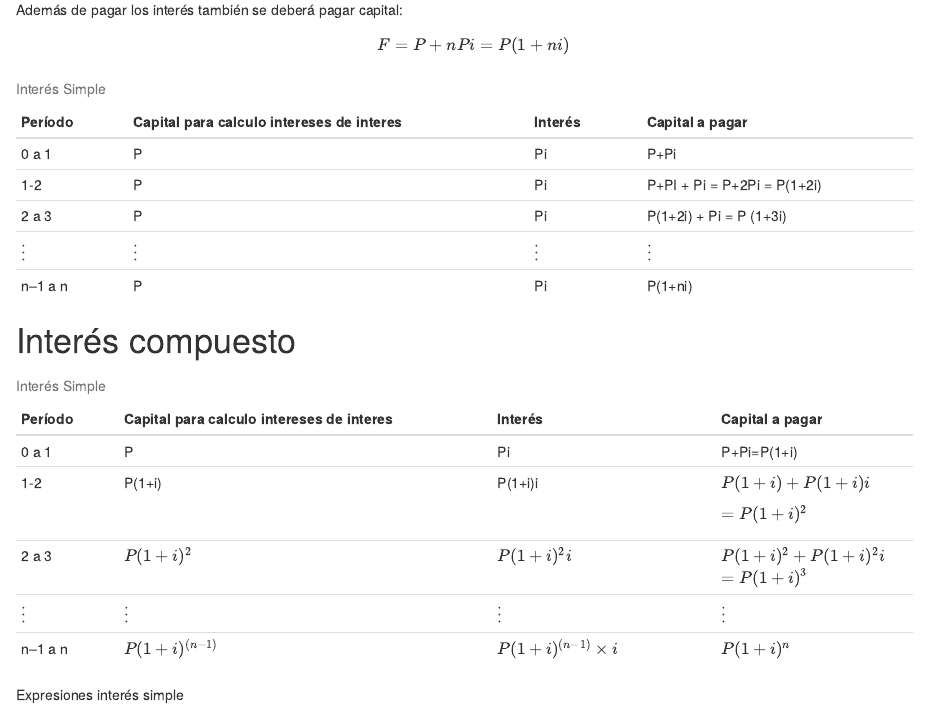
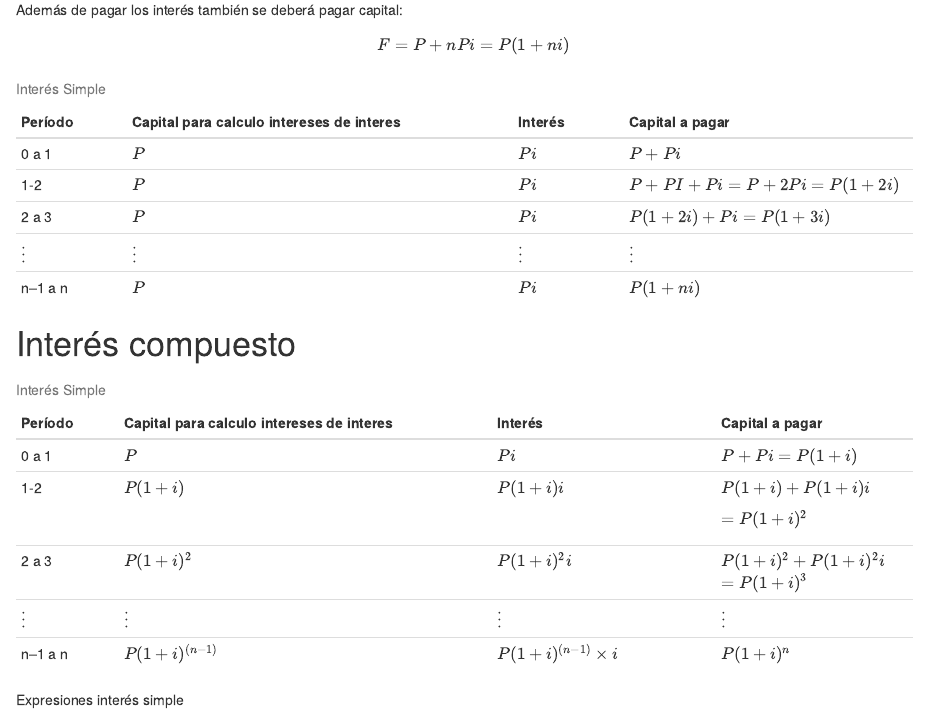
Before and after one commit to Dago2022/intro_finance, an R Markdown document (MatematicasFinancieras.Rmd): the page in a window 1100 px wide, from 770 px down. Rendered offline with R 4.5, knitr and Pandoc, with nearby package versions; the code chunks are not run, so their results and figures are left out.

Commit message:
Add files via upload

```diff
--- a/MatematicasFinancieras.Rmd
+++ b/MatematicasFinancieras.Rmd
@@ -50,19 +50,19 @@ Además de pagar los interés también se deberá pagar capital:
 
 $$F = P + nPi = P(1+ni)$$
 
-+------------+-------------------------------------------+------------+-----------------------------+
-| Período    | Capital para calculo intereses de interes | Interés    | Capital a pagar             |
-+============+===========================================+============+=============================+
-| 0 a 1      | P                                         | Pi         | P+Pi                        |
-+------------+-------------------------------------------+------------+-----------------------------+
-| 1-2        | P                                         | Pi         | P+PI + Pi = P+2Pi = P(1+2i) |
-+------------+-------------------------------------------+------------+-----------------------------+
-| 2 a 3      | P                                         | Pi         | P(1+2i) + Pi = P (1+3i)     |
-+------------+-------------------------------------------+------------+-----------------------------+
-| $\vdots$   | $\vdots$                                  | $\vdots$   | $\vdots$                    |
-+------------+-------------------------------------------+------------+-----------------------------+
-| n--1 a n   | P                                         | Pi         | P(1+ni)                     |
-+------------+-------------------------------------------+------------+-----------------------------+
++------------+-------------------------------------------+------------+-------------------------------+
+| Período    | Capital para calculo intereses de interes | Interés    | Capital a pagar               |
++============+===========================================+============+===============================+
+| 0 a 1      | $P$                                       | $Pi$       | $P+Pi$                        |
++------------+-------------------------------------------+------------+-------------------------------+
+| 1-2        | $P$                                       | $Pi$       | $P+PI + Pi = P+2Pi = P(1+2i)$ |
++------------+-------------------------------------------+------------+-------------------------------+
+| 2 a 3      | $P$                                       | $Pi$       | $P(1+2i) + Pi = P (1+3i)$     |
++------------+-------------------------------------------+------------+-------------------------------+
+| $\vdots$   | $\vdots$                                  | $\vdots$   | $\vdots$                      |
++------------+-------------------------------------------+------------+-------------------------------+
+| n--1 a n   | $P$                                       | $Pi$       | $P(1+ni)$                     |
++------------+-------------------------------------------+------------+-------------------------------+
 
 : Interés Simple
 
@@ -71,9 +71,9 @@ $$F = P + nPi = P(1+ni)$$
 +------------+-------------------------------------------+--------------------------+----------------------+
 | Período    | Capital para calculo intereses de interes | Interés                  | Capital a pagar      |
 +============+===========================================+==========================+======================+
-| 0 a 1      | P                                         | Pi                       | P+Pi=P(1+i)          |
+| 0 a 1      | $P$                                       | $Pi$                     | $P+Pi=P(1+i)$        |
 +------------+-------------------------------------------+--------------------------+----------------------+
-| 1-2        | P(1+i)                                    | P(1+i)i                  | $P(1+i) + P(1+i)i$   |
+| 1-2        | $P(1+i)$                                  | $P(1+i)i$                | $P(1+i) + P(1+i)i$   |
 |            |                                           |                          |                      |
 |            |                                           |                          | $=P(1+i)^2$          |
 +------------+-------------------------------------------+--------------------------+----------------------+
```
